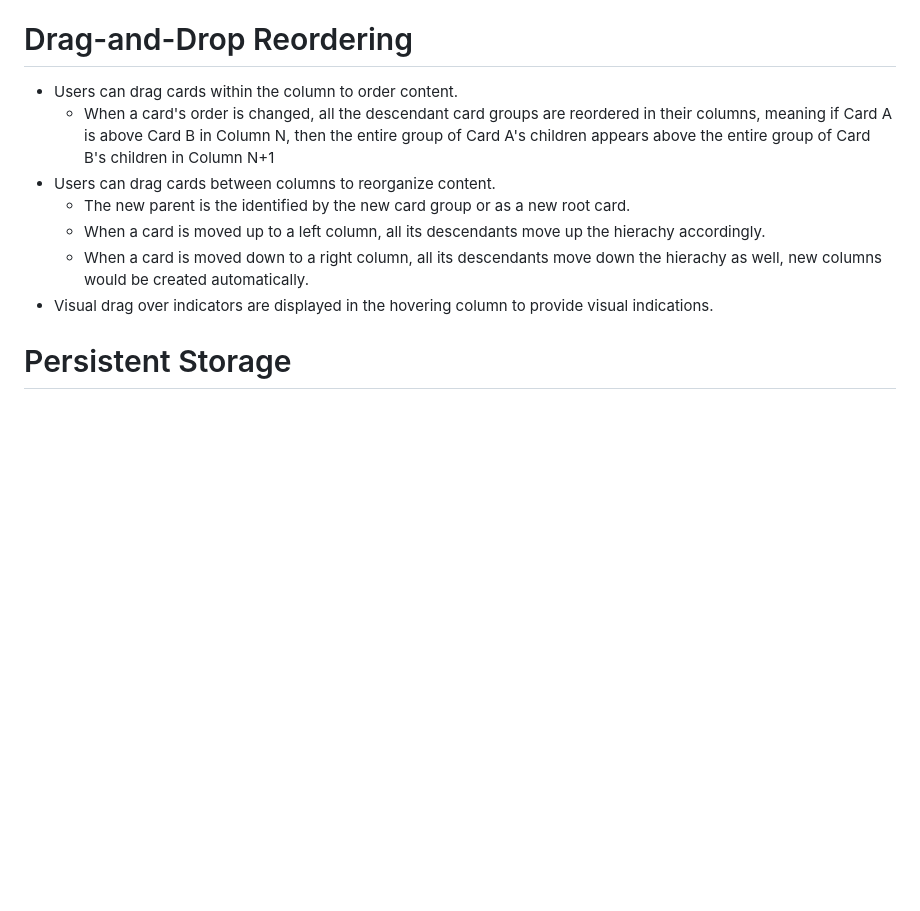
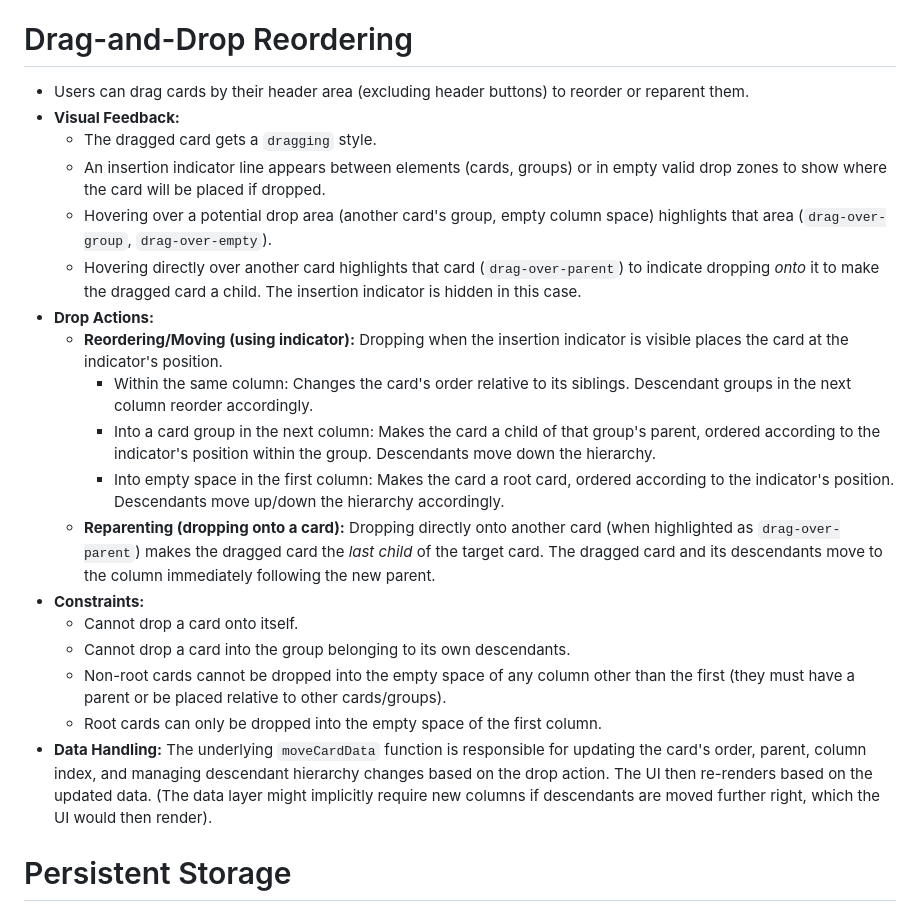
Before and after one commit to zhuochun/simple-editor, a Markdown page: docs/v1-spec.md, the part around the change. Drawn GitHub-style; blank space fills up the shorter version.

```diff
--- a/docs/v1-spec.md
+++ b/docs/v1-spec.md
@@ -42,13 +42,24 @@ The tool contains an interface with multiple columns of nested, editable cards.
 
 # Drag-and-Drop Reordering
 
-- Users can drag cards within the column to order content.
-  - When a card's order is changed, all the descendant card groups are reordered in their columns, meaning if Card A is above Card B in Column N, then the entire group of Card A's children appears above the entire group of Card B's children in Column N+1
-- Users can drag cards between columns to reorganize content.
-  - The new parent is the identified by the new card group or as a new root card.
-  - When a card is moved up to a left column, all its descendants move up the hierachy accordingly.
-  - When a card is moved down to a right column, all its descendants move down the hierachy as well, new columns would be created automatically.
-- Visual drag over indicators are displayed in the hovering column to provide visual indications.
+- Users can drag cards by their header area (excluding header buttons) to reorder or reparent them.
+- **Visual Feedback:**
+  - The dragged card gets a `dragging` style.
+  - An insertion indicator line appears between elements (cards, groups) or in empty valid drop zones to show where the card will be placed if dropped.
+  - Hovering over a potential drop area (another card's group, empty column space) highlights that area (`drag-over-group`, `drag-over-empty`).
+  - Hovering directly over another card highlights that card (`drag-over-parent`) to indicate dropping *onto* it to make the dragged card a child. The insertion indicator is hidden in this case.
+- **Drop Actions:**
+  - **Reordering/Moving (using indicator):** Dropping when the insertion indicator is visible places the card at the indicator's position.
+    - Within the same column: Changes the card's order relative to its siblings. Descendant groups in the next column reorder accordingly.
+    - Into a card group in the next column: Makes the card a child of that group's parent, ordered according to the indicator's position within the group. Descendants move down the hierarchy.
+    - Into empty space in the first column: Makes the card a root card, ordered according to the indicator's position. Descendants move up/down the hierarchy accordingly.
+  - **Reparenting (dropping onto a card):** Dropping directly onto another card (when highlighted as `drag-over-parent`) makes the dragged card the *last child* of the target card. The dragged card and its descendants move to the column immediately following the new parent.
+- **Constraints:**
+  - Cannot drop a card onto itself.
+  - Cannot drop a card into the group belonging to its own descendants.
+  - Non-root cards cannot be dropped into the empty space of any column other than the first (they must have a parent or be placed relative to other cards/groups).
+  - Root cards can only be dropped into the empty space of the first column.
+- **Data Handling:** The underlying `moveCardData` function is responsible for updating the card's order, parent, column index, and managing descendant hierarchy changes based on the drop action. The UI then re-renders based on the updated data. (The data layer might implicitly require new columns if descendants are moved further right, which the UI would then render).
 
 # Persistent Storage
 
```
